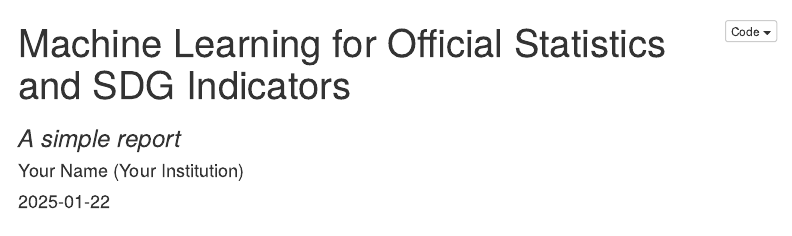
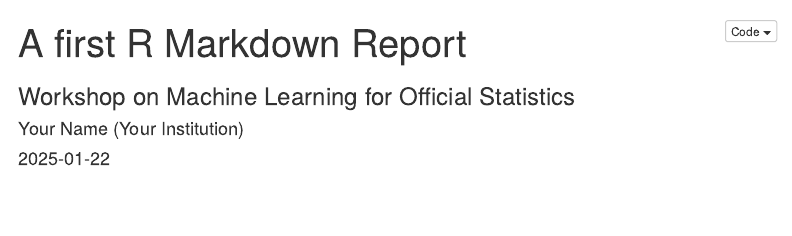
Before and after one commit to XtopheB/MachineLearningOS, an R Markdown document (M1-RMDReportExercise.Rmd): the page in a window 1100 px wide, from its top. Rendered offline with R 4.5, knitr and Pandoc, with nearby package versions; some code elsewhere in the file could not run offline; menus at the side of the page are left out.

Commit message:
Yaml: Subtitle added

```diff
--- a/M1-RMDReportExercise.Rmd
+++ b/M1-RMDReportExercise.Rmd
@@ -1,7 +1,7 @@
 ---
-title: "Machine Learning for Official Statistics and SDG Indicators "
+title: "A first R Markdown Report"
+subtitle: "Workshop on Machine Learning for Official Statistics"
 author: "Your Name (Your Institution)"
-subtitle: '*A simple report*'
 date: "`r Sys.Date()`"
 output:
   html_document:
```
Also changed, not shown: M3-1-Classification.Rmd (+1 -1 lines), M4-1-DecisionTrees.Rmd (+1 -0 lines).
